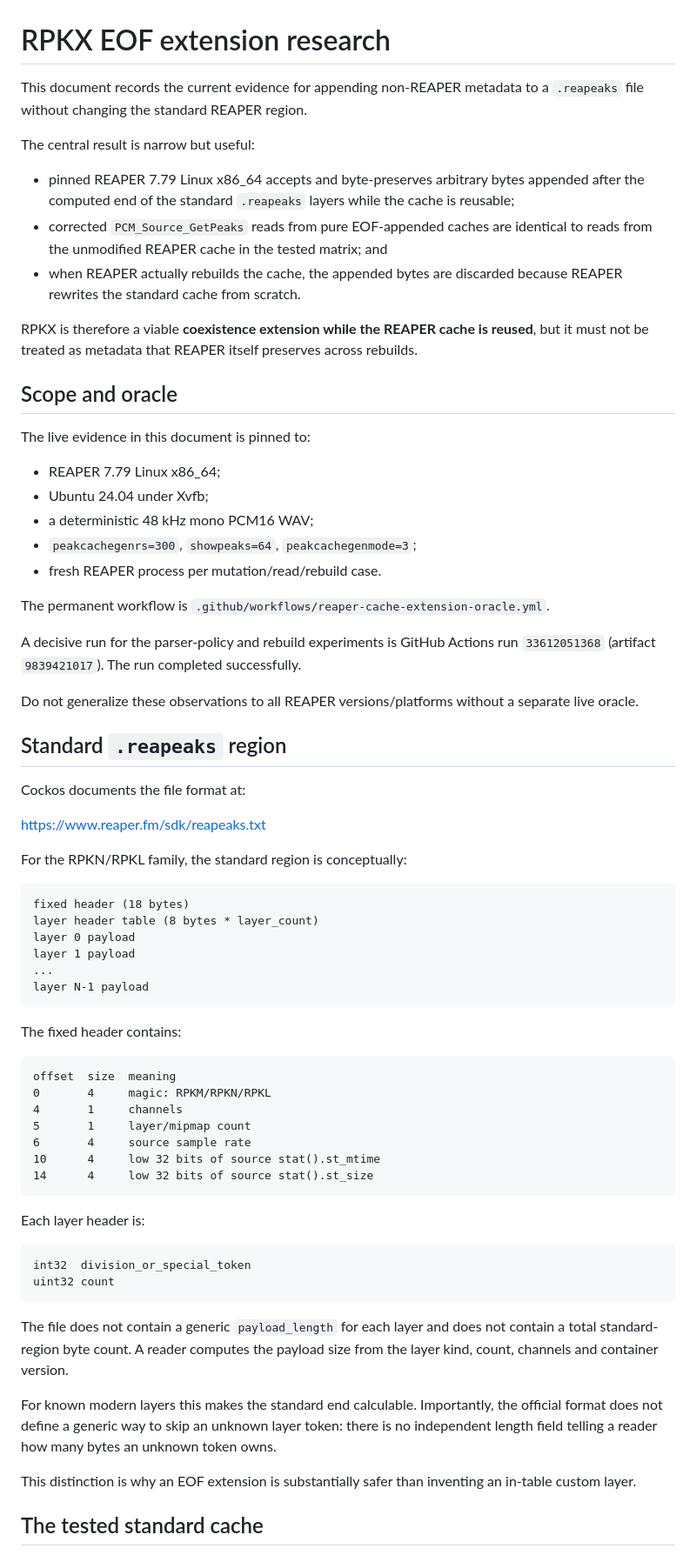
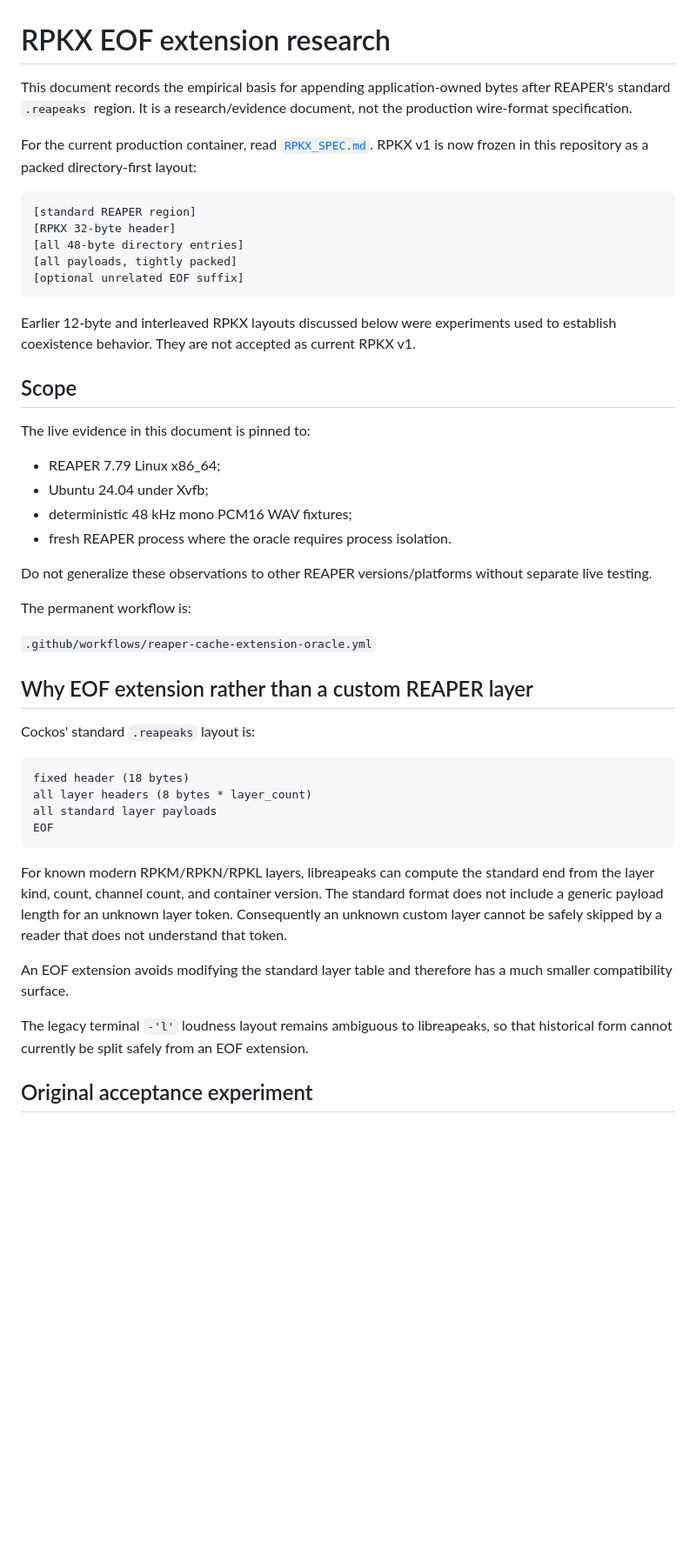
Before and after one commit to zkamiyama/libreapeaks, a Markdown page: docs/RPKX_EOF_EXTENSIONS.md, the part around one of its changes. Shown at 87% size. Drawn GitHub-style; blank space fills up the shorter version.

````diff
--- a/docs/RPKX_EOF_EXTENSIONS.md
+++ b/docs/RPKX_EOF_EXTENSIONS.md
@@ -1,88 +1,62 @@
 # RPKX EOF extension research
 
-This document records the current evidence for appending non-REAPER metadata to
-a `.reapeaks` file without changing the standard REAPER region.
+This document records the empirical basis for appending application-owned bytes
+after REAPER's standard `.reapeaks` region. It is a research/evidence document,
+not the production wire-format specification.
 
-The central result is narrow but useful:
+For the current production container, read [`RPKX_SPEC.md`](RPKX_SPEC.md).
+RPKX v1 is now frozen in this repository as a packed directory-first layout:
 
-- pinned REAPER 7.79 Linux x86_64 accepts and byte-preserves arbitrary bytes
-  appended after the computed end of the standard `.reapeaks` layers while the
-  cache is reusable;
-- corrected `PCM_Source_GetPeaks` reads from pure EOF-appended caches are
-  identical to reads from the unmodified REAPER cache in the tested matrix; and
-- when REAPER actually rebuilds the cache, the appended bytes are discarded
-  because REAPER rewrites the standard cache from scratch.
+```text
+[standard REAPER region]
+[RPKX 32-byte header]
+[all 48-byte directory entries]
+[all payloads, tightly packed]
+[optional unrelated EOF suffix]
+```
 
-RPKX is therefore a viable **coexistence extension while the REAPER cache is
-reused**, but it must not be treated as metadata that REAPER itself preserves
-across rebuilds.
+Earlier 12-byte and interleaved RPKX layouts discussed below were experiments
+used to establish coexistence behavior. They are not accepted as current RPKX
+v1.
 
-## Scope and oracle
+## Scope
 
 The live evidence in this document is pinned to:
 
 - REAPER 7.79 Linux x86_64;
 - Ubuntu 24.04 under Xvfb;
-- a deterministic 48 kHz mono PCM16 WAV;
-- `peakcachegenrs=300`, `showpeaks=64`, `peakcachegenmode=3`;
-- fresh REAPER process per mutation/read/rebuild case.
+- deterministic 48 kHz mono PCM16 WAV fixtures;
+- fresh REAPER process where the oracle requires process isolation.
 
-The permanent workflow is
-`.github/workflows/reaper-cache-extension-oracle.yml`.
+Do not generalize these observations to other REAPER versions/platforms without
+separate live testing.
 
-A decisive run for the parser-policy and rebuild experiments is GitHub Actions
-run `33612051368` (artifact `9839421017`). The run completed successfully.
+The permanent workflow is:
 
-Do not generalize these observations to all REAPER versions/platforms without a
-separate live oracle.
+`.github/workflows/reaper-cache-extension-oracle.yml`
 
-## Standard `.reapeaks` region
+## Why EOF extension rather than a custom REAPER layer
 
-Cockos documents the file format at:
-
-<https://www.reaper.fm/sdk/reapeaks.txt>
-
-For the RPKN/RPKL family, the standard region is conceptually:
+Cockos' standard `.reapeaks` layout is:
 
 ```text
 fixed header (18 bytes)
-layer header table (8 bytes * layer_count)
-layer 0 payload
-layer 1 payload
-...
-layer N-1 payload
+all layer headers (8 bytes * layer_count)
+all standard layer payloads
+EOF
 ```
 
-The fixed header contains:
+For known modern RPKM/RPKN/RPKL layers, libreapeaks can compute the standard end
+from the layer kind, count, channel count, and container version. The standard
+format does not include a generic payload length for an unknown layer token.
+Consequently an unknown custom layer cannot be safely skipped by a reader that
+does not understand that token.
 
-```text
-offset  size  meaning
-0       4     magic: RPKM/RPKN/RPKL
-4       1     channels
-5       1     layer/mipmap count
-6       4     source sample rate
-10      4     low 32 bits of source stat().st_mtime
-14      4     low 32 bits of source stat().st_size
-```
+An EOF extension avoids modifying the standard layer table and therefore has a
+much smaller compatibility surface.
 
-Each layer header is:
+The legacy terminal `-'l'` loudness layout remains ambiguous to libreapeaks, so
+that historical form cannot currently be split safely from an EOF extension.
 
-```text
-int32  division_or_special_token
-uint32 count
-```
+## Original acceptance experiment
 
-The file does not contain a generic `payload_length` for each layer and does
-not contain a total standard-region byte count. A reader computes the payload
-size from the layer kind, count, channels and container version.
-
-For known modern layers this makes the standard end calculable. Importantly,
-the official format does not define a generic way to skip an unknown layer
-token: there is no independent length field telling a reader how many bytes an
-unknown token owns.
-
-This distinction is why an EOF extension is substantially safer than inventing
-an in-table custom layer.
-
-## The tested standard cache
-
````
Also changed, not shown: other parts of docs/RPKX_EOF_EXTENSIONS.md (+113 -174 lines).
